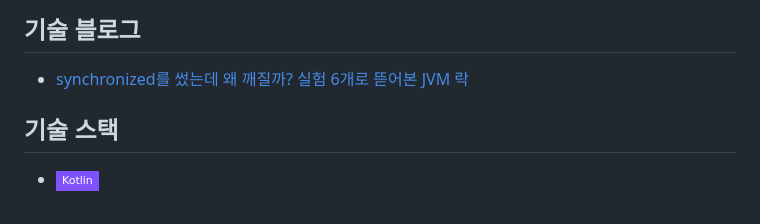
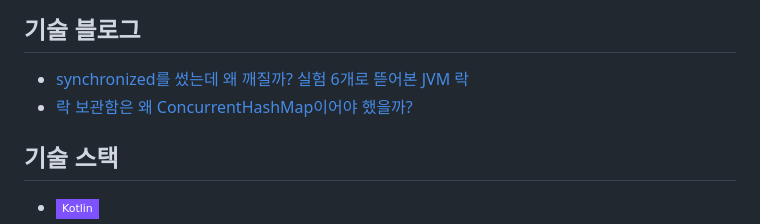
Before and after one commit to DeveloperAcademy-POSTECH/2026-C5-M4-NohEul, a Markdown page: README.md, the part around the change. Rendered like a GitHub page; badges without logos.

Commit message:
docs: README 기술 블로그에 락 보관함 글 링크 추가
Co-Authored-By: Claude Opus 5.5 <noreply@anthropic.com>

```diff
--- a/README.md
+++ b/README.md
@@ -33,6 +33,7 @@
 ## 기술 블로그
 
 - [synchronized를 썼는데 왜 깨질까? 실험 6개로 뜯어본 JVM 락](https://0sunset0.tistory.com/17)
+- [락 보관함은 왜 ConcurrentHashMap이어야 했을까?](https://0sunset0.tistory.com/18)
 
 ## 기술 스택
 
```
